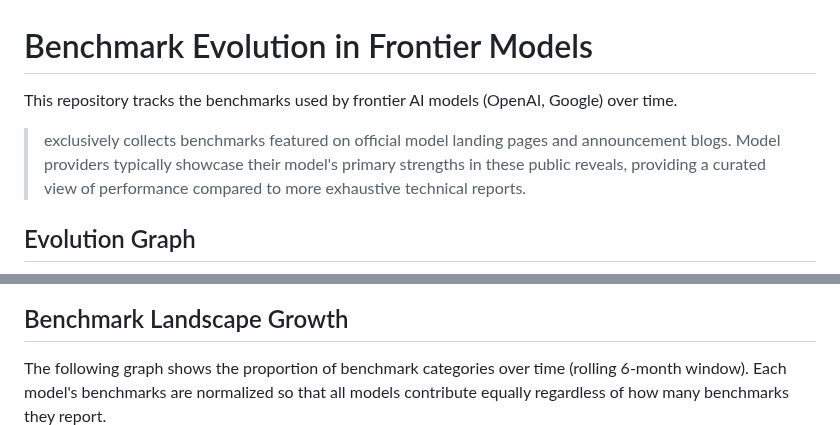
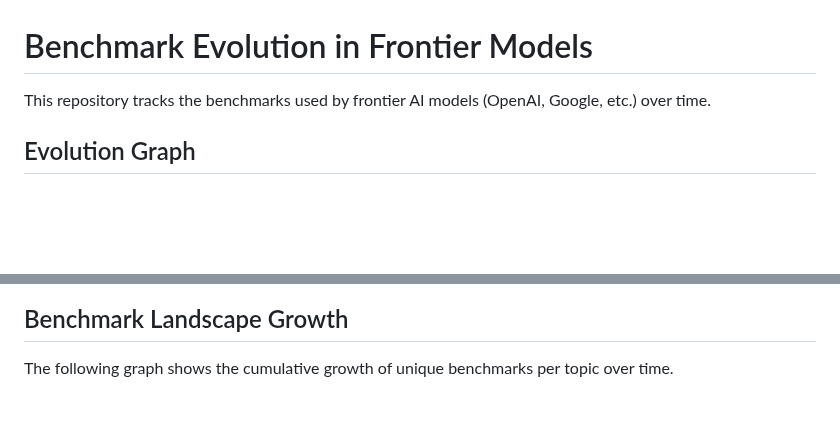
Before and after one commit to isingmodel/evolution_of_benchmarks_in_frontier_models, a Markdown page: README.md, 2 parts joined by grey strips. Drawn GitHub-style; blank space fills up the shorter version.

```diff
--- a/README.md
+++ b/README.md
@@ -1,15 +1,12 @@
 # Benchmark Evolution in Frontier Models
 
-This repository tracks the benchmarks used by frontier AI models (OpenAI, Google) over time.
-
-> exclusively collects benchmarks featured on official model landing pages and announcement blogs. Model providers typically showcase their model's primary strengths in these public reveals, providing a curated view of performance compared to more exhaustive technical reports.
-
+This repository tracks the benchmarks used by frontier AI models (OpenAI, Google, etc.) over time.
 
 ## Evolution Graph
 ![Benchmark Evolution](assets/benchmark_evolution.png)
 
 ## Benchmark Landscape Growth
-The following graph shows the proportion of benchmark categories over time (rolling 6-month window). Each model's benchmarks are normalized so that all models contribute equally regardless of how many benchmarks they report.
+The following graph shows the cumulative growth of unique benchmarks per topic over time.
 ![Benchmark Growth](assets/benchmark_growth.png)
 
 ## Models Data
```
Also changed, not shown: other parts of README.md (+2 -2 lines), assets/benchmark_growth.png, 1 other file.
